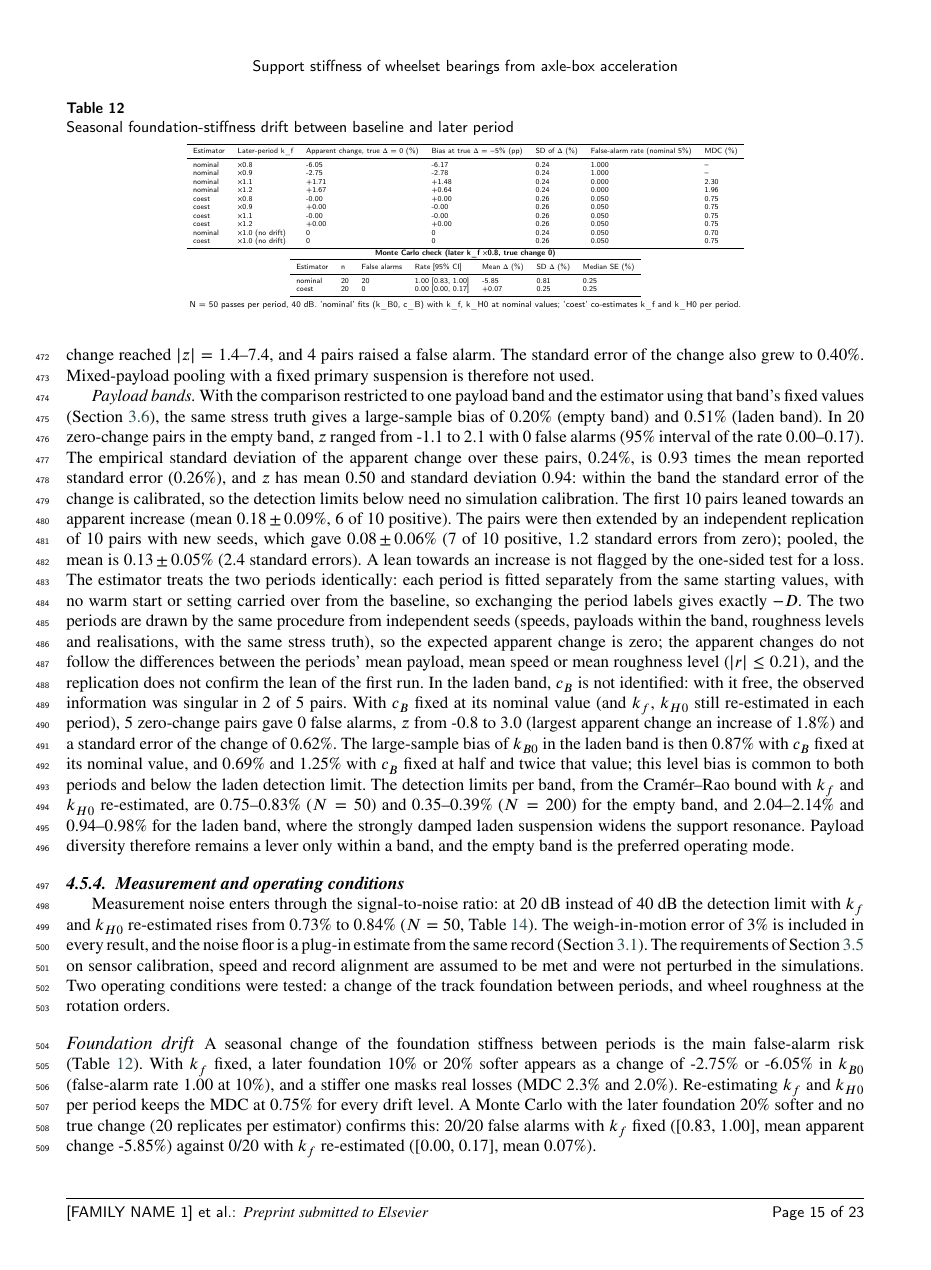
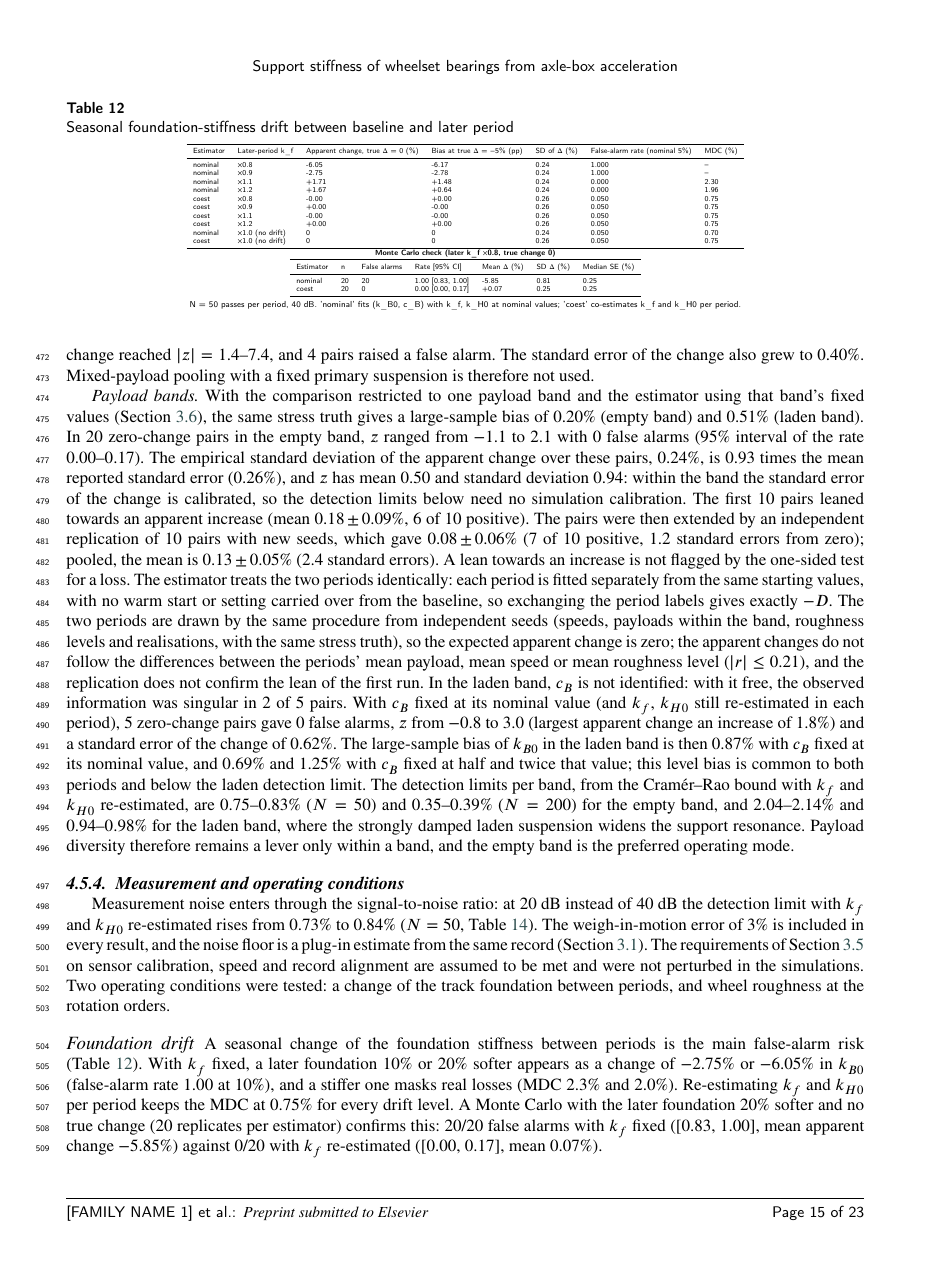
Before and after one commit to Shreyansh369/wheelset-s2pinn, a LaTeX paper (paper/main.tex, which reads paper/generated/numbers.tex): page 15 of 27. Compiled offline with pdfLaTeX.

Commit message:
Abstract/conclusions: "about 10%" (BudgetCoestInt); true minus sign for negative macro values
- make_paper_numbers: BudgetCoestInt (integer-rounded model-form budget) for the abstract and conclusions; the
  tables keep one decimal. Negative values written as \\minus <value> (\\providecommand{\\minus}{\\ensuremath{-}}),
  so -5.6 and -0.74 render with a true minus in text and math; no value changes.
- make_freeze_check: shows the true minus; typed-number check strips it.
- Checks: freeze ok, provenance PASS (0 failures), abstract 243 words, highlights <= 85 characters.

Co-Authored-By: Claude Opus 5.5 <noreply@anthropic.com>
Claude-Session: https://claude.ai/code/session_01QcCntpHGDKF5PSbkToAw92

```diff
--- a/paper/generated/numbers.tex
+++ b/paper/generated/numbers.tex
@@ -1,5 +1,6 @@
 % generated by experiments/make_paper_numbers.py from results/ and config/; do not edit
 \providecommand{\missing}[1]{\textbf{[missing: \texttt{\detokenize{#1}}]}}
+\providecommand{\minus}{\ensuremath{-}}
 \newcommand{\AxleboxMass}{100}
 \newcommand{\AxleboxModeContactHz}{1229}
 \newcommand{\AxleboxModeNomHz}{503}
@@ -19,10 +20,10 @@
 \newcommand{\BDSFtwoFortyRatio}{1.33}
 \newcommand{\BDWideBias}{0.219}
 \newcommand{\BDWideRatio}{1.53}
-\newcommand{\BDYHeadBias}{-0.03}
+\newcommand{\BDYHeadBias}{\minus 0.03}
 \newcommand{\BDYHeadBiasSE}{0.06}
 \newcommand{\BDYHeadRatio}{0.99}
-\newcommand{\BDYKFourBias}{-0.08}
+\newcommand{\BDYKFourBias}{\minus 0.08}
 \newcommand{\BDYKFourRatio}{1.33}
 \newcommand{\BDYKOneCov}{0.40}
 \newcommand{\BDYKOneRatio}{3.19}
@@ -75,7 +76,7 @@
 \newcommand{\BandEmptyPseudo}{0.20}
 \newcommand{\BandEmptySE}{0.26}
 \newcommand{\BandEmptyZMax}{2.1}
-\newcommand{\BandEmptyZMin}{-1.1}
+\newcommand{\BandEmptyZMin}{\minus 1.1}
 \newcommand{\BandEmptyZPos}{13}
 \newcommand{\BandHi}{700}
 \newcommand{\BandLadenCRBFiftyForty}{0.50}
@@ -92,7 +93,7 @@
 \newcommand{\BandLadenFixPseudoTwo}{1.25}
 \newcommand{\BandLadenFixSE}{0.62}
 \newcommand{\BandLadenFixZMax}{3.0}
-\newcommand{\BandLadenFixZMin}{-0.8}
+\newcommand{\BandLadenFixZMin}{\minus 0.8}
 \newcommand{\BandLadenLevelMean}{0.74}
 \newcommand{\BandLadenLevelSD}{0.61}
 \newcommand{\BandLadenMDCFiftyConsGainMax}{2.98}
@@ -125,13 +126,14 @@
 \newcommand{\BandLadenPseudo}{0.51}
 \newcommand{\BandLadenSE}{0.60}
 \newcommand{\BandLadenZMax}{3.0}
-\newcommand{\BandLadenZMin}{-0.7}
+\newcommand{\BandLadenZMin}{\minus 0.7}
 \newcommand{\BandLadenZPos}{3}
 \newcommand{\BandLo}{50}
 \newcommand{\BearingOrderOR}{7.7}
 \newcommand{\BearingOrderORHi}{8.9}
 \newcommand{\BearingOrderORLo}{6.4}
 \newcommand{\BudgetCoest}{10.0}
+\newcommand{\BudgetCoestInt}{10}
 \newcommand{\BudgetCoestMassOne}{7.3}
 \newcommand{\BudgetMassSigmaPct}{4}
 \newcommand{\BudgetNominal}{21.3}
@@ -163,14 +165,14 @@
 \newcommand{\CalTwentySplitBk}{47}
 \newcommand{\CalTwentySplitBn}{50}
 \newcommand{\ClearanceZero}{130}
-\newcommand{\ContactPctTenEmpty}{-2.8}
-\newcommand{\ContactPctTenLoaded}{-1.5}
-\newcommand{\CylEffTenEmptyMax}{-0.11}
-\newcommand{\CylEffTenEmptyMin}{-0.89}
-\newcommand{\CylEffTenEmptyNom}{-0.74}
-\newcommand{\CylEffTenLoadedMax}{-0.07}
-\newcommand{\CylEffTenLoadedMin}{-0.30}
-\newcommand{\CylEffTenLoadedNom}{-0.25}
+\newcommand{\ContactPctTenEmpty}{\minus 2.8}
+\newcommand{\ContactPctTenLoaded}{\minus 1.5}
+\newcommand{\CylEffTenEmptyMax}{\minus 0.11}
+\newcommand{\CylEffTenEmptyMin}{\minus 0.89}
+\newcommand{\CylEffTenEmptyNom}{\minus 0.74}
+\newcommand{\CylEffTenLoadedMax}{\minus 0.07}
+\newcommand{\CylEffTenLoadedMin}{\minus 0.30}
+\newcommand{\CylEffTenLoadedNom}{\minus 0.25}
 \newcommand{\CylGrowthMDCEmptyCensored}{0}
 \newcommand{\CylGrowthMDCEmptyMax}{20}
 \newcommand{\CylGrowthMDCEmptyMin}{4}
@@ -197,16 +199,16 @@
 \newcommand{\DriftMCNomFA}{20}
 \newcommand{\DriftMCNomHi}{1.00}
 \newcommand{\DriftMCNomLo}{0.83}
-\newcommand{\DriftMCNomMean}{-5.85}
+\newcommand{\DriftMCNomMean}{\minus 5.85}
 \newcommand{\DriftMCNomN}{20}
 \newcommand{\DriftNoDriftCoestMDC}{0.75}
-\newcommand{\DriftSoftTenApparent}{-2.75}
+\newcommand{\DriftSoftTenApparent}{\minus 2.75}
 \newcommand{\DriftSoftTenFA}{1.00}
-\newcommand{\DriftSoftTwentyApparent}{-6.05}
+\newcommand{\DriftSoftTwentyApparent}{\minus 6.05}
 \newcommand{\DriftStiffTenMDC}{2.3}
 \newcommand{\DriftStiffTwentyMDC}{2.0}
-\newcommand{\EffPctTenEmpty}{-0.74}
-\newcommand{\EffPctTenLoaded}{-0.25}
+\newcommand{\EffPctTenEmpty}{\minus 0.74}
+\newcommand{\EffPctTenLoaded}{\minus 0.25}
 \newcommand{\ExpCRBFifty}{0.0031}
 \newcommand{\ExpCRBTwoHundred}{0.0017}
 \newcommand{\ExpMDCFifty}{0.0126}
@@ -266,7 +268,7 @@
 \newcommand{\ICDiffMax}{0.190}
 \newcommand{\ICDiffMean}{0.059}
 \newcommand{\ICDiffSE}{0.008}
-\newcommand{\ICFDBias}{-0.02}
+\newcommand{\ICFDBias}{\minus 0.02}
 \newcommand{\ICFDN}{10}
 \newcommand{\ICFDcBBias}{5.9}
 \newcommand{\ICLinBias}{0.10}
@@ -294,7 +296,7 @@
 \newcommand{\ISOLambdaMinMM}{3.15}
 \newcommand{\ISONBands}{22}
 \newcommand{\IgnoreCouplingCovered}{0}
-\newcommand{\IgnoreCouplingForty}{-5.6}
+\newcommand{\IgnoreCouplingForty}{\minus 5.6}
 \newcommand{\IgnoreCouplingFortySE}{0.2}
 \newcommand{\IgnoreCouplingN}{10}
 \newcommand{\KBCRBExpFixed}{0.17}
@@ -303,10 +305,10 @@
 \newcommand{\KHZeroHi}{1.58}
 \newcommand{\KHZeroLo}{1.39}
 \newcommand{\KapAttrAllRsq}{0.72}
-\newcommand{\KapAttrAxleCorr}{-0.84}
+\newcommand{\KapAttrAxleCorr}{\minus 0.84}
 \newcommand{\KapAttrAxleRsq}{0.70}
-\newcommand{\KapAttrAxleSlope}{-0.18}
-\newcommand{\KapAttrAxleSpearman}{-0.82}
+\newcommand{\KapAttrAxleSlope}{\minus 0.18}
+\newcommand{\KapAttrAxleSpearman}{\minus 0.82}
 \newcommand{\KapAttrResidRMS}{0.082}
 \newcommand{\KapCBBoundN}{16}
 \newcommand{\KapCalCovered}{28}
@@ -323,7 +325,7 @@
 \newcommand{\KapCoestKfMax}{3.80}
 \newcommand{\KapCoestKfMin}{0.26}
 \newcommand{\KapCoestLo}{0.65}
-\newcommand{\KapCoestMean}{-0.020}
+\newcommand{\KapCoestMean}{\minus 0.020}
 \newcommand{\KapCoestMedAbs}{0.085}
 \newcommand{\KapCoestN}{34}
 \newcommand{\KapCoestNAll}{40}
@@ -344,8 +346,8 @@
 \newcommand{\KapNomLo}{0.46}
 \newcommand{\KapNomN}{20}
 \newcommand{\KapRepThirtyFiveNLLGap}{37767}
-\newcommand{\KapRepThirtyFiveRefitD}{-0.0396}
-\newcommand{\KapRepThirtyFiveTrueD}{-0.0390}
+\newcommand{\KapRepThirtyFiveRefitD}{\minus 0.0396}
+\newcommand{\KapRepThirtyFiveTrueD}{\minus 0.0390}
 \newcommand{\KapSingSECheckMaxDev}{0.016}
 \newcommand{\KappaCoest}{0.044}
 \newcommand{\KappaKfTerm}{0.24}
@@ -395,18 +397,18 @@
 \newcommand{\MWCRBFixedMin}{0.77}
 \newcommand{\MWCRBMax}{0.166}
 \newcommand{\MWCRBMin}{0.161}
-\newcommand{\MWCorrectBiasEight}{-0.02}
+\newcommand{\MWCorrectBiasEight}{\minus 0.02}
 \newcommand{\MWCorrectBiasFour}{0.02}
 \newcommand{\MWCorrectBiasSEEight}{0.06}
 \newcommand{\MWCorrectBiasSEFour}{0.06}
 \newcommand{\MWCorrectBiasSETwo}{0.05}
 \newcommand{\MWCorrectBiasTwo}{0.11}
-\newcommand{\MWCorrectZEight}{-0.3}
+\newcommand{\MWCorrectZEight}{\minus 0.3}
 \newcommand{\MWCorrectZFour}{0.4}
 \newcommand{\MWCorrectZTwo}{2.2}
-\newcommand{\MWSingleBiasEight}{-2.8}
-\newcommand{\MWSingleBiasFour}{-5.4}
-\newcommand{\MWSingleBiasTwo}{-5.1}
+\newcommand{\MWSingleBiasEight}{\minus 2.8}
+\newcommand{\MWSingleBiasFour}{\minus 5.4}
+\newcommand{\MWSingleBiasTwo}{\minus 5.1}
 \newcommand{\NElements}{32}
 \newcommand{\NoiseBinsMax}{693}
 \newcommand{\NoiseBinsMin}{378}
@@ -422,7 +424,7 @@
 \newcommand{\PDCoestBias}{0.70}
 \newcommand{\PDLevelBias}{1.07}
 \newcommand{\PDLevelMax}{3.8}
-\newcommand{\PDLevelMin}{-0.8}
+\newcommand{\PDLevelMin}{\minus 0.8}
 \newcommand{\PDNominalBias}{0.63}
 \newcommand{\PDPairsAbsZMax}{7.4}
 \newcommand{\PDPairsAbsZMin}{1.4}
@@ -457,7 +459,7 @@
 \newcommand{\ScoreExactMeanDiff}{0.001}
 \newcommand{\ScoreExactSERatio}{1.001}
 \newcommand{\SensKf}{2.00}
-\newcommand{\SensUnsprung}{-16.6}
+\newcommand{\SensUnsprung}{\minus 16.6}
 \newcommand{\SpeedCRBFixed}{0.66}
 \newcommand{\SpeedCRBNarrow}{0.47}
 \newcommand{\SpeedCRBWide}{0.23}
@@ -539,12 +541,12 @@
 \newcommand{\SweepZetaMDCLo}{0.48}
 \newcommand{\SweepZetaModeHi}{407}
 \newcommand{\SweepZetaModeLo}{407}
-\newcommand{\TapEffTenEmptyMax}{-0.76}
-\newcommand{\TapEffTenEmptyMin}{-1.04}
-\newcommand{\TapEffTenEmptyNom}{-1.04}
-\newcommand{\TapEffTenLoadedMax}{-0.07}
-\newcommand{\TapEffTenLoadedMin}{-0.25}
-\newcommand{\TapEffTenLoadedNom}{-0.25}
+\newcommand{\TapEffTenEmptyMax}{\minus 0.76}
+\newcommand{\TapEffTenEmptyMin}{\minus 1.04}
+\newcommand{\TapEffTenEmptyNom}{\minus 1.04}
+\newcommand{\TapEffTenLoadedMax}{\minus 0.07}
+\newcommand{\TapEffTenLoadedMin}{\minus 0.25}
+\newcommand{\TapEffTenLoadedNom}{\minus 0.25}
 \newcommand{\TapGrowthMDCEmptyCensored}{0}
 \newcommand{\TapGrowthMDCEmptyMax}{10}
 \newcommand{\TapGrowthMDCEmptyMin}{6}
```
Also changed, not shown: docs/STATUS.md (+12 -1 lines), docs/freeze_check.md (+7 -7 lines), docs/provenance.md (+2 -1 lines), paper/abstract.tex (+1 -1 lines), paper/sec6_conclusions.tex (+1 -1 lines), 3 other files.
